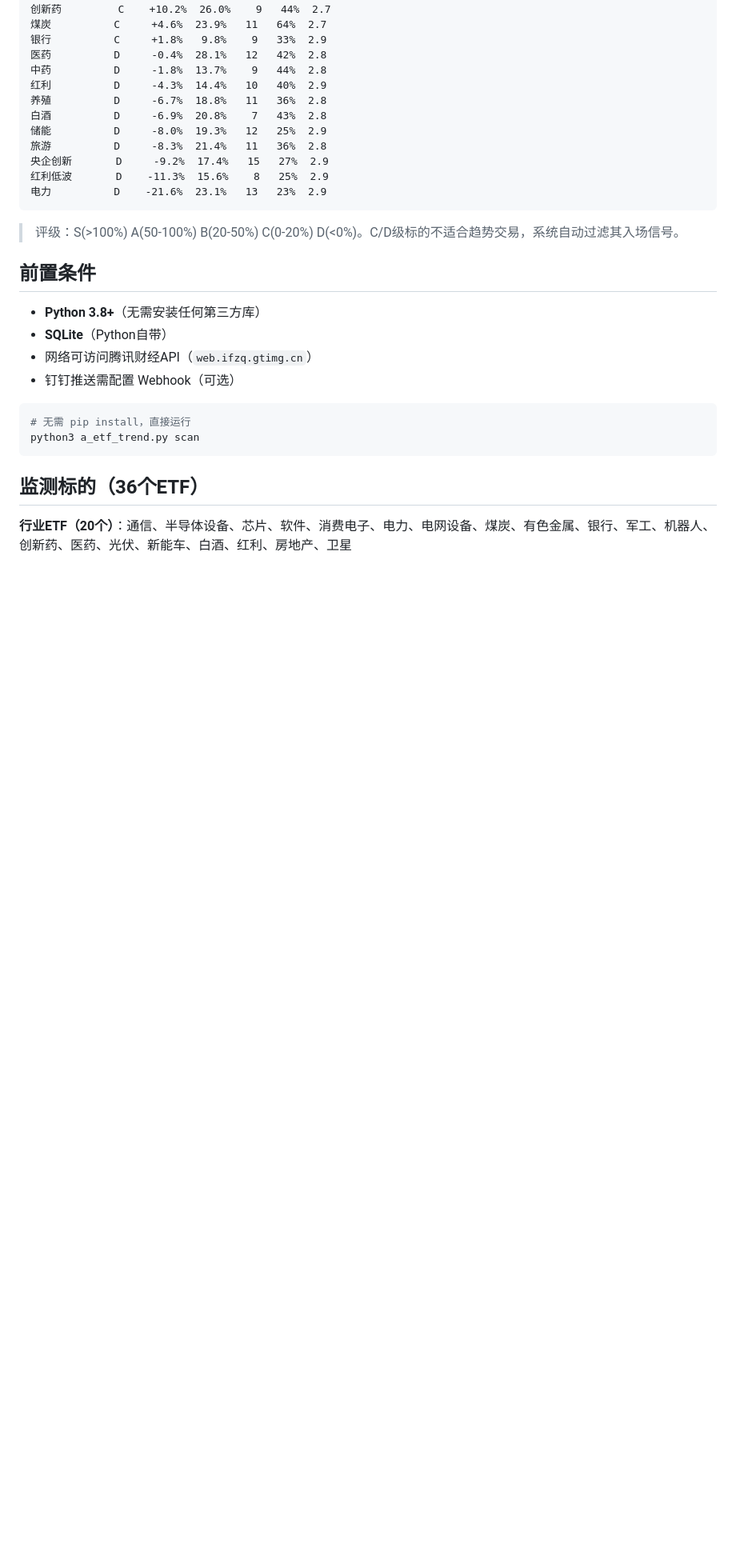
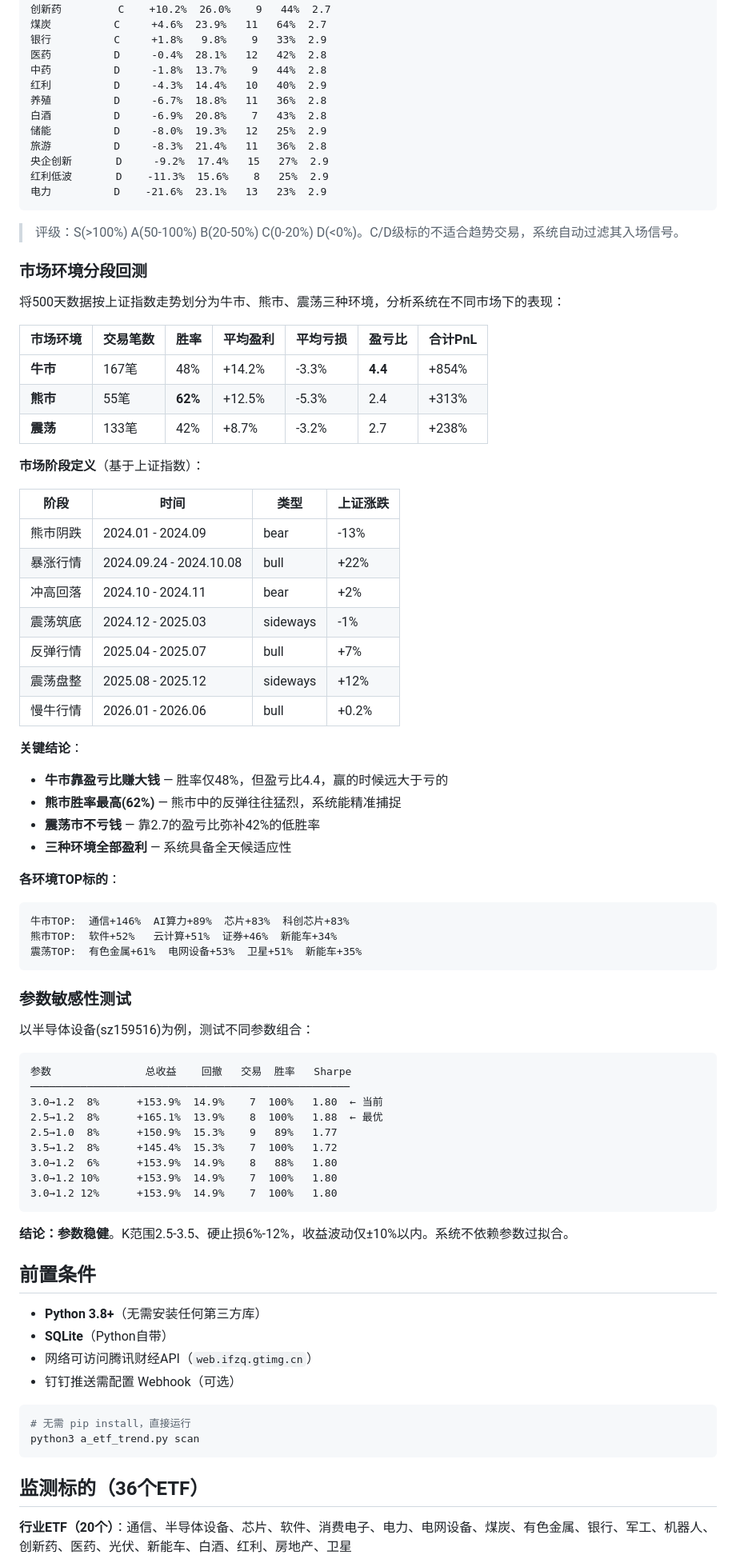
Before and after one commit to chnshanerao/invest_China, a Markdown page: README.md, the part around the change. Shown at 80% size. GitHub-like rendering; blank space fills up the shorter version.

Commit message:
docs: README添加市场环境分段回测结果 + 参数敏感性数据
牛市盈亏比4.4, 熊市胜率62%, 震荡不亏钱, 三种环境全部盈利
参数稳健: K范围2.5-3.5收益波动仅±10%

Co-Authored-By: Claude Opus 4.6 <noreply@anthropic.com>

````diff
--- a/README.md
+++ b/README.md
@@ -62,6 +62,61 @@ AI算力         A    +99.4%  21.7%   11   64%  2.5
 ```
 
 > 评级：S(>100%) A(50-100%) B(20-50%) C(0-20%) D(<0%)。C/D级标的不适合趋势交易，系统自动过滤其入场信号。
+
+### 市场环境分段回测
+
+将500天数据按上证指数走势划分为牛市、熊市、震荡三种环境，分析系统在不同市场下的表现：
+
+| 市场环境 | 交易笔数 | 胜率 | 平均盈利 | 平均亏损 | 盈亏比 | 合计PnL |
+|---------|---------|------|---------|---------|--------|---------|
+| **牛市** | 167笔 | 48% | +14.2% | -3.3% | **4.4** | +854% |
+| **熊市** | 55笔 | **62%** | +12.5% | -5.3% | 2.4 | +313% |
+| **震荡** | 133笔 | 42% | +8.7% | -3.2% | 2.7 | +238% |
+
+**市场阶段定义**（基于上证指数）：
+
+| 阶段 | 时间 | 类型 | 上证涨跌 |
+|------|------|------|---------|
+| 熊市阴跌 | 2024.01 - 2024.09 | bear | -13% |
+| 暴涨行情 | 2024.09.24 - 2024.10.08 | bull | +22% |
+| 冲高回落 | 2024.10 - 2024.11 | bear | +2% |
+| 震荡筑底 | 2024.12 - 2025.03 | sideways | -1% |
+| 反弹行情 | 2025.04 - 2025.07 | bull | +7% |
+| 震荡盘整 | 2025.08 - 2025.12 | sideways | +12% |
+| 慢牛行情 | 2026.01 - 2026.06 | bull | +0.2% |
+
+**关键结论**：
+
+- **牛市靠盈亏比赚大钱** — 胜率仅48%，但盈亏比4.4，赢的时候远大于亏的
+- **熊市胜率最高(62%)** — 熊市中的反弹往往猛烈，系统能精准捕捉
+- **震荡市不亏钱** — 靠2.7的盈亏比弥补42%的低胜率
+- **三种环境全部盈利** — 系统具备全天候适应性
+
+**各环境TOP标的**：
+
+```
+牛市TOP:  通信+146%  AI算力+89%  芯片+83%  科创芯片+83%
+熊市TOP:  软件+52%   云计算+51%  证券+46%  新能车+34%
+震荡TOP:  有色金属+61%  电网设备+53%  卫星+51%  新能车+35%
+```
+
+### 参数敏感性测试
+
+以半导体设备(sz159516)为例，测试不同参数组合：
+
+```
+参数               总收益    回撤   交易  胜率   Sharpe
+───────────────────────────────────────────────────
+3.0→1.2  8%      +153.9%  14.9%    7  100%   1.80  ← 当前
+2.5→1.2  8%      +165.1%  13.9%    8  100%   1.88  ← 最优
+2.5→1.0  8%      +150.9%  15.3%    9   89%   1.77
+3.5→1.2  8%      +145.4%  15.3%    7  100%   1.72
+3.0→1.2  6%      +153.9%  14.9%    8   88%   1.80
+3.0→1.2 10%      +153.9%  14.9%    7  100%   1.80
+3.0→1.2 12%      +153.9%  14.9%    7  100%   1.80
+```
+
+**结论：参数稳健**。K范围2.5-3.5、硬止损6%-12%，收益波动仅±10%以内。系统不依赖参数过拟合。
 
 ## 前置条件
 
````
